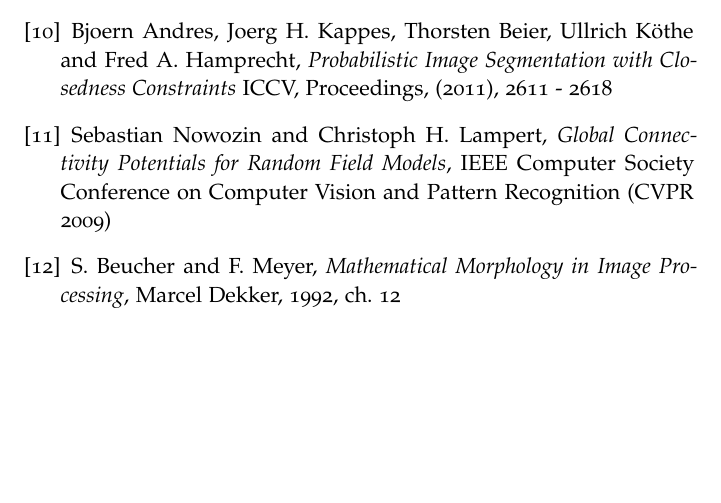
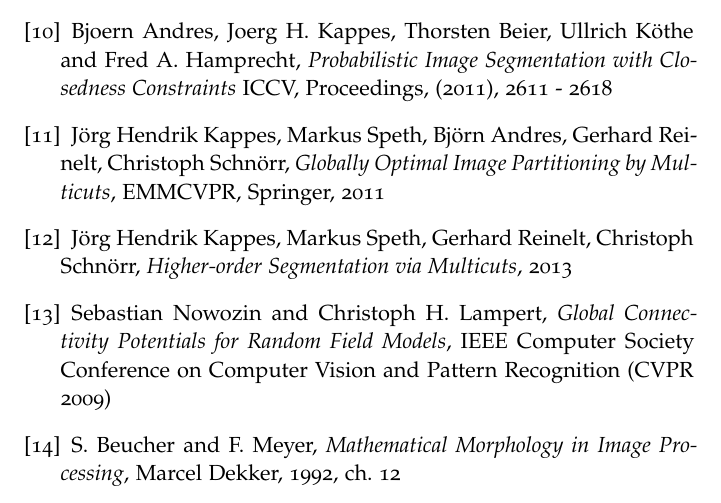
Before and after one commit to JanLL/bachelorarbeit, a LaTeX thesis (Thesis/ClassicThesis.tex, which reads Thesis/FrontBackmatter/Bibliography.tex): part of page 27 of 29, cut so that both start at the same text, the shorter picture padded with empty space. Compiled offline with pdfLaTeX; a missing font is replaced by an installed copy or a similar font.

Commit message:
multicut zitate eingefügt

```diff
--- a/Thesis/FrontBackmatter/Bibliography.tex
+++ b/Thesis/FrontBackmatter/Bibliography.tex
@@ -72,6 +72,19 @@
 	\emph{Probabilistic Image Segmentation with Closedness Constraints}
 	ICCV, Proceedings, (2011), 2611 - 2618
 
+
+ \bibitem{globally-optimal-image-partitioning-multicuts}
+ 	Jörg Hendrik Kappes, Markus Speth, Björn Andres, Gerhard Reinelt, Christoph Schnörr,
+ 	\emph{Globally Optimal Image Partitioning by Multicuts},
+ 	EMMCVPR, Springer, 2011
+
+
+ \bibitem{higher-order-segmentation-multicuts}
+ 	Jörg Hendrik Kappes, Markus Speth, Gerhard Reinelt, Christoph Schnörr,
+ 	\emph{Higher-order Segmentation via Multicuts},
+ 	2013
+
+
  \bibitem{nowozin-global-connectivity-potentials}
 	Sebastian Nowozin and Christoph H. Lampert,
 	\emph{Global Connectivity Potentials for Random Field Models},
```
Also changed, not shown: Thesis/Chapters/Chapter02.tex (+1 -1 lines), 5 other files.
